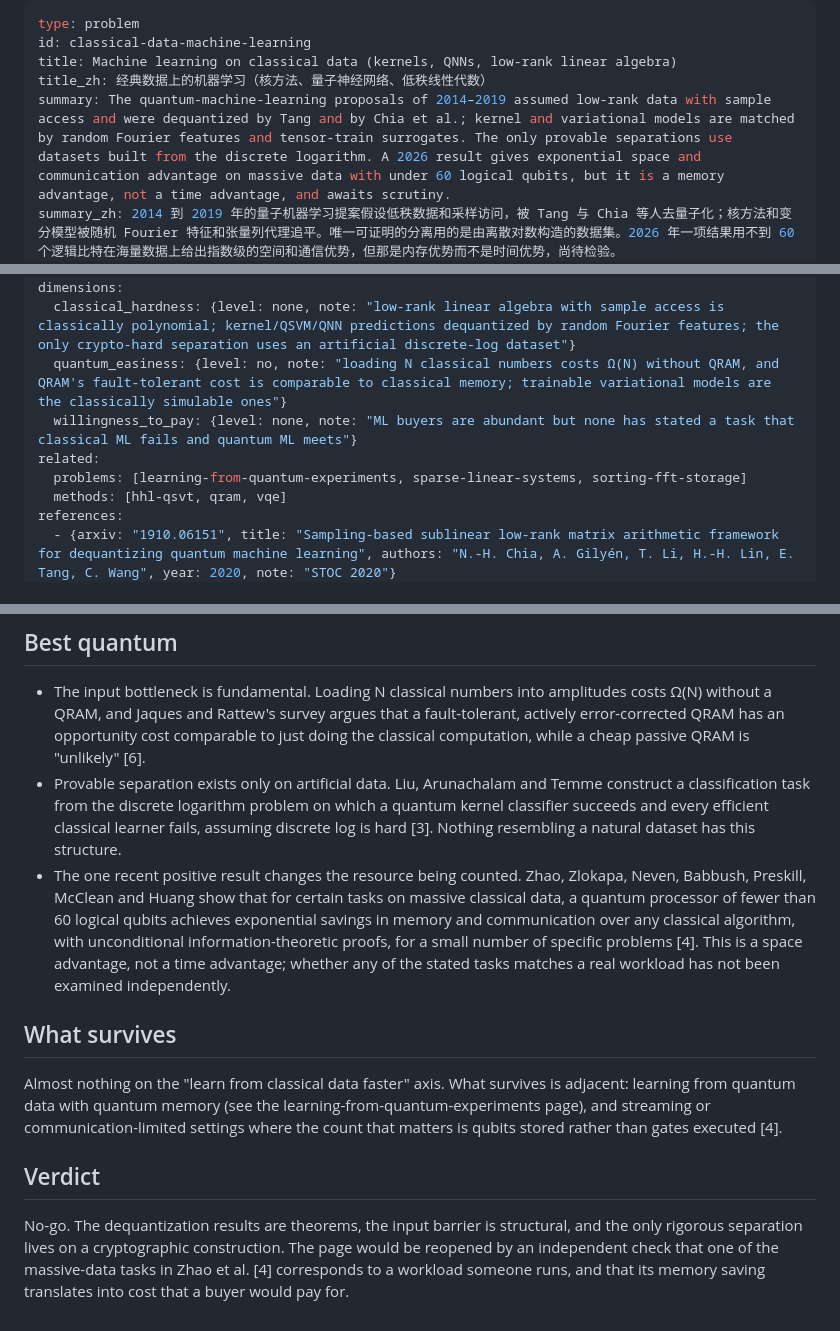
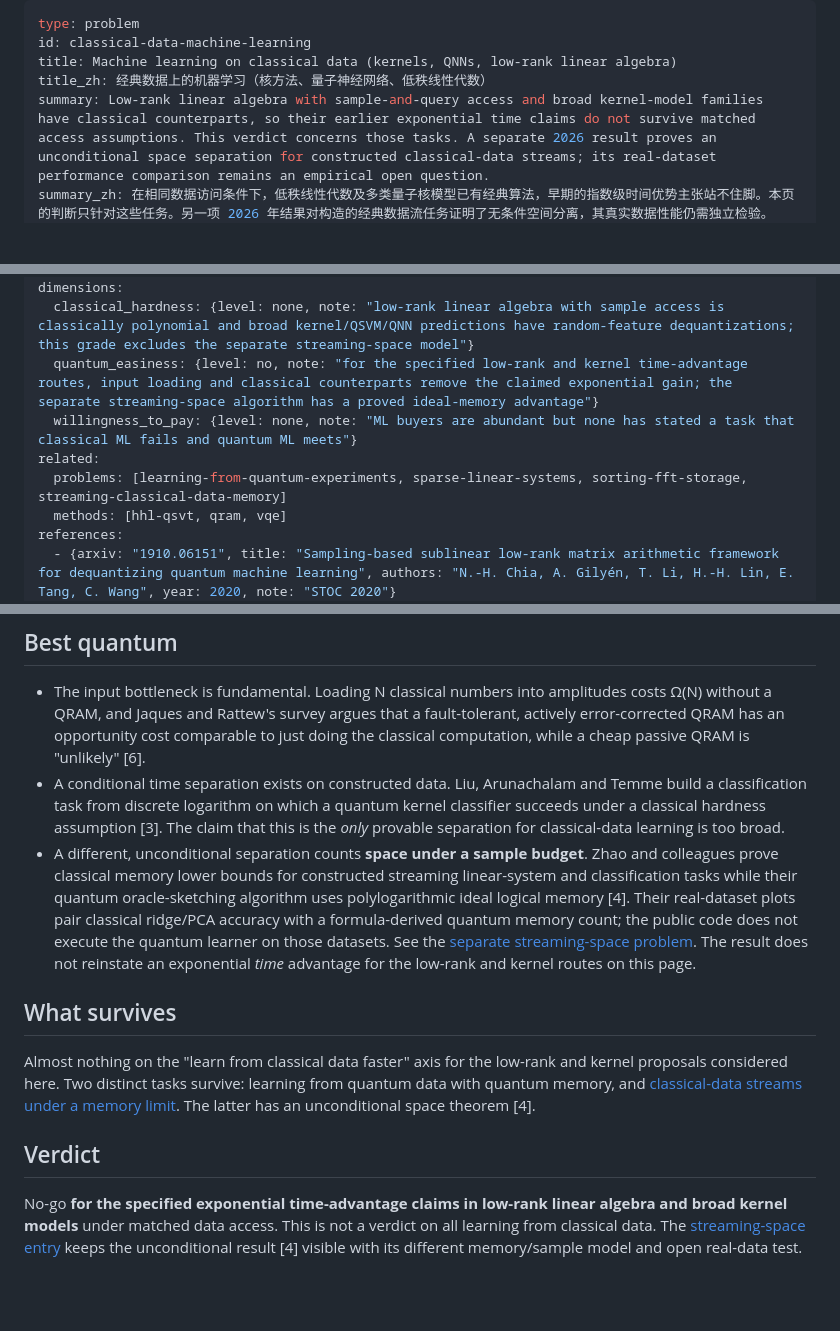
Before and after one commit to QingyunQian/practical-quantum-advantage, a Markdown page: content/problems/classical-data-machine-learning.md, 3 parts joined by grey strips. GitHub-like rendering; blank space fills up the shorter version.

Commit message:
Separate proven streaming-space advantage from dequantized QML (#2)

```diff
--- a/content/problems/classical-data-machine-learning.md
+++ b/content/problems/classical-data-machine-learning.md
@@ -3,6 +3,6 @@ type: problem
 id: classical-data-machine-learning
 title: Machine learning on classical data (kernels, QNNs, low-rank linear algebra)
 title_zh: 经典数据上的机器学习（核方法、量子神经网络、低秩线性代数）
-summary: The quantum-machine-learning proposals of 2014–2019 assumed low-rank data with sample access and were dequantized by Tang and by Chia et al.; kernel and variational models are matched by random Fourier features and tensor-train surrogates. The only provable separations use datasets built from the discrete logarithm. A 2026 result gives exponential space and communication advantage on massive data with under 60 logical qubits, but it is a memory advantage, not a time advantage, and awaits scrutiny.
-summary_zh: 2014 到 2019 年的量子机器学习提案假设低秩数据和采样访问，被 Tang 与 Chia 等人去量子化；核方法和变分模型被随机 Fourier 特征和张量列代理追平。唯一可证明的分离用的是由离散对数构造的数据集。2026 年一项结果用不到 60 个逻辑比特在海量数据上给出指数级的空间和通信优势，但那是内存优势而不是时间优势，尚待检验。
+summary: Low-rank linear algebra with sample-and-query access and broad kernel-model families have classical counterparts, so their earlier exponential time claims do not survive matched access assumptions. This verdict concerns those tasks. A separate 2026 result proves an unconditional space separation for constructed classical-data streams; its real-dataset performance comparison remains an empirical open question.
+summary_zh: 在相同数据访问条件下，低秩线性代数及多类量子核模型已有经典算法，早期的指数级时间优势主张站不住脚。本页的判断只针对这些任务。另一项 2026 年结果对构造的经典数据流任务证明了无条件空间分离，其真实数据性能仍需独立检验。
 status: seed
@@ -10,10 +10,10 @@ last_verified: 2026-09-26
 verdict: no-go
 dimensions:
-  classical_hardness: {level: none, note: "low-rank linear algebra with sample access is classically polynomial; kernel/QSVM/QNN predictions dequantized by random Fourier features; the only crypto-hard separation uses an artificial discrete-log dataset"}
-  quantum_easiness: {level: no, note: "loading N classical numbers costs Ω(N) without QRAM, and QRAM's fault-tolerant cost is comparable to classical memory; trainable variational models are the classically simulable ones"}
+  classical_hardness: {level: none, note: "low-rank linear algebra with sample access is classically polynomial and broad kernel/QSVM/QNN predictions have random-feature dequantizations; this grade excludes the separate streaming-space model"}
+  quantum_easiness: {level: no, note: "for the specified low-rank and kernel time-advantage routes, input loading and classical counterparts remove the claimed exponential gain; the separate streaming-space algorithm has a proved ideal-memory advantage"}
   willingness_to_pay: {level: none, note: "ML buyers are abundant but none has stated a task that classical ML fails and quantum ML meets"}
 related:
-  problems: [learning-from-quantum-experiments, sparse-linear-systems, sorting-fft-storage]
+  problems: [learning-from-quantum-experiments, sparse-linear-systems, sorting-fft-storage, streaming-classical-data-memory]
   methods: [hhl-qsvt, qram, vqe]
 references:
   - {arxiv: "1910.06151", title: "Sampling-based sublinear low-rank matrix arithmetic framework for dequantizing quantum machine learning", authors: "N.-H. Chia, A. Gilyén, T. Li, H.-H. Lin, E. Tang, C. Wang", year: 2020, note: "STOC 2020"}
@@ -33,13 +33,13 @@ For kernel and variational models, Sahebi et al. show that predictions of quantu
 ## Best quantum
 
 - The input bottleneck is fundamental. Loading N classical numbers into amplitudes costs Ω(N) without a QRAM, and Jaques and Rattew's survey argues that a fault-tolerant, actively error-corrected QRAM has an opportunity cost comparable to just doing the classical computation, while a cheap passive QRAM is "unlikely" [6].
-- Provable separation exists only on artificial data. Liu, Arunachalam and Temme construct a classification task from the discrete logarithm problem on which a quantum kernel classifier succeeds and every efficient classical learner fails, assuming discrete log is hard [3]. Nothing resembling a natural dataset has this structure.
-- The one recent positive result changes the resource being counted. Zhao, Zlokapa, Neven, Babbush, Preskill, McClean and Huang show that for certain tasks on massive classical data, a quantum processor of fewer than 60 logical qubits achieves exponential savings in memory and communication over any classical algorithm, with unconditional information-theoretic proofs, for a small number of specific problems [4]. This is a space advantage, not a time advantage; whether any of the stated tasks matches a real workload has not been examined independently.
+- A conditional time separation exists on constructed data. Liu, Arunachalam and Temme build a classification task from discrete logarithm on which a quantum kernel classifier succeeds under a classical hardness assumption [3]. The claim that this is the *only* provable separation for classical-data learning is too broad.
+- A different, unconditional separation counts **space under a sample budget**. Zhao and colleagues prove classical memory lower bounds for constructed streaming linear-system and classification tasks while their quantum oracle-sketching algorithm uses polylogarithmic ideal logical memory [4]. Their real-dataset plots pair classical ridge/PCA accuracy with a formula-derived quantum memory count; the public code does not execute the quantum learner on those datasets. See the [separate streaming-space problem](../problems/streaming-classical-data-memory.html). The result does not reinstate an exponential *time* advantage for the low-rank and kernel routes on this page.
 
 ## What survives
 
-Almost nothing on the "learn from classical data faster" axis. What survives is adjacent: learning from quantum data with quantum memory (see the learning-from-quantum-experiments page), and streaming or communication-limited settings where the count that matters is qubits stored rather than gates executed [4].
+Almost nothing on the "learn from classical data faster" axis for the low-rank and kernel proposals considered here. Two distinct tasks survive: learning from quantum data with quantum memory, and [classical-data streams under a memory limit](../problems/streaming-classical-data-memory.html). The latter has an unconditional space theorem [4].
 
 ## Verdict
 
-No-go. The dequantization results are theorems, the input barrier is structural, and the only rigorous separation lives on a cryptographic construction. The page would be reopened by an independent check that one of the massive-data tasks in Zhao et al. [4] corresponds to a workload someone runs, and that its memory saving translates into cost that a buyer would pay for.
+No-go **for the specified exponential time-advantage claims in low-rank linear algebra and broad kernel models** under matched data access. This is not a verdict on all learning from classical data. The [streaming-space entry](../problems/streaming-classical-data-memory.html) keeps the unconditional result [4] visible with its different memory/sample model and open real-data test.
```
Also changed, not shown: other parts of content/problems/classical-data-machine-learning.md (+1 -1 lines), content/problems/streaming-classical-data-memory.md (added, +40 -0 lines), content/questions/oracle-sketching-real-data-validation.md (added, +33 -0 lines).
